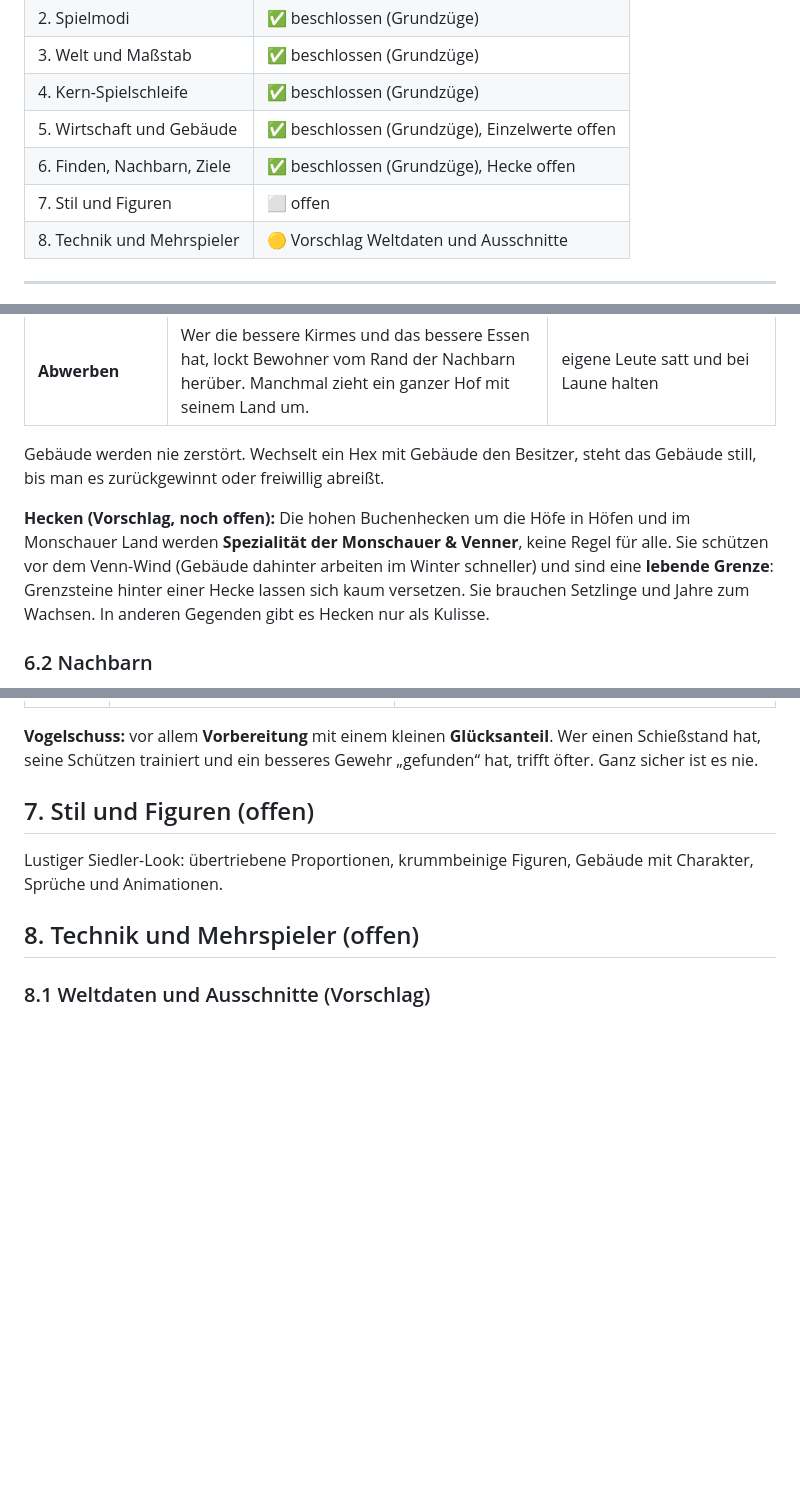
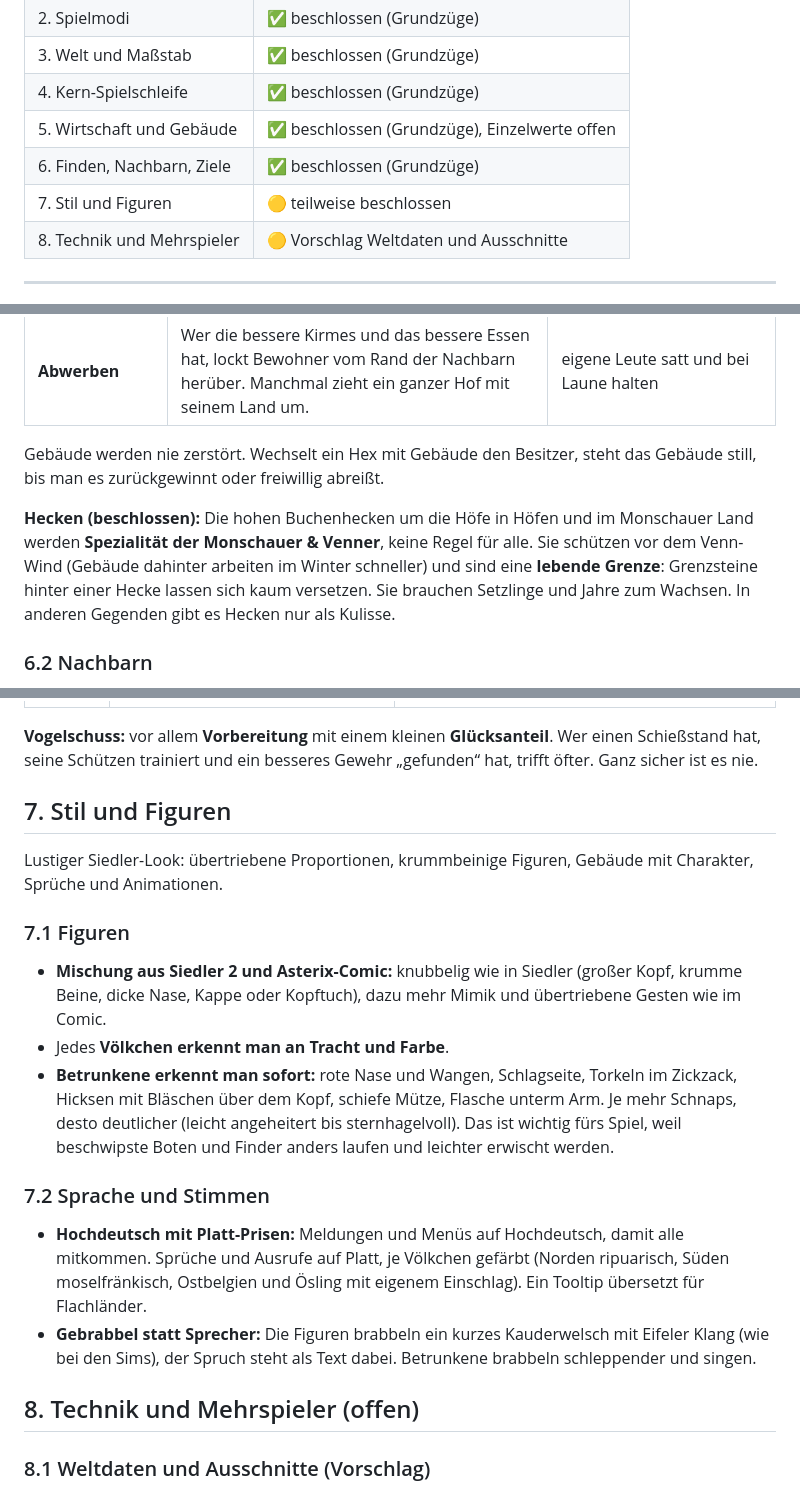
Before and after one commit to wenndemann/die-eifler, a Markdown page: DREHBUCH.md, 3 parts joined by grey strips. GitHub-like rendering; blank space fills up the shorter version.

Commit message:
Drehbuch: Hecken als Monschauer Spezialität beschlossen; Kapitel 7 Figuren (Siedler + Comic, Betrunkene erkennbar), Sprache und Gebrabbel
Co-Authored-By: Claude Opus 5.5 <noreply@anthropic.com>
Claude-Session: https://claude.ai/code/session_01YcHKtQDwDzNzJSiWRmzpU3

```diff
--- a/DREHBUCH.md
+++ b/DREHBUCH.md
@@ -10,8 +10,8 @@ Ein Kapitel gilt als **beschlossen**, wenn wir es gemeinsam durchgesprochen habe
 | 3. Welt und Maßstab | ✅ beschlossen (Grundzüge) |
 | 4. Kern-Spielschleife | ✅ beschlossen (Grundzüge) |
 | 5. Wirtschaft und Gebäude | ✅ beschlossen (Grundzüge), Einzelwerte offen |
-| 6. Finden, Nachbarn, Ziele | ✅ beschlossen (Grundzüge), Hecke offen |
-| 7. Stil und Figuren | ⬜ offen |
+| 6. Finden, Nachbarn, Ziele | ✅ beschlossen (Grundzüge) |
+| 7. Stil und Figuren | 🟡 teilweise beschlossen |
 | 8. Technik und Mehrspieler | 🟡 Vorschlag Weltdaten und Ausschnitte |
 
 ---
@@ -243,7 +243,7 @@ Alle drei Wege sind beschlossen und greifen ineinander:
 
 Gebäude werden nie zerstört. Wechselt ein Hex mit Gebäude den Besitzer, steht das Gebäude still, bis man es zurückgewinnt oder freiwillig abreißt.
 
-**Hecken (Vorschlag, noch offen):** Die hohen Buchenhecken um die Höfe in Höfen und im Monschauer Land werden **Spezialität der Monschauer & Venner**, keine Regel für alle. Sie schützen vor dem Venn-Wind (Gebäude dahinter arbeiten im Winter schneller) und sind eine **lebende Grenze**: Grenzsteine hinter einer Hecke lassen sich kaum versetzen. Sie brauchen Setzlinge und Jahre zum Wachsen. In anderen Gegenden gibt es Hecken nur als Kulisse.
+**Hecken (beschlossen):** Die hohen Buchenhecken um die Höfe in Höfen und im Monschauer Land werden **Spezialität der Monschauer & Venner**, keine Regel für alle. Sie schützen vor dem Venn-Wind (Gebäude dahinter arbeiten im Winter schneller) und sind eine **lebende Grenze**: Grenzsteine hinter einer Hecke lassen sich kaum versetzen. Sie brauchen Setzlinge und Jahre zum Wachsen. In anderen Gegenden gibt es Hecken nur als Kulisse.
 
 ### 6.2 Nachbarn
 
@@ -279,9 +279,20 @@ Beide Feste funktionieren ähnlich: Man baut einen Festplatz, liefert eine Waren
 
 **Vogelschuss:** vor allem **Vorbereitung** mit einem kleinen **Glücksanteil**. Wer einen Schießstand hat, seine Schützen trainiert und ein besseres Gewehr „gefunden“ hat, trifft öfter. Ganz sicher ist es nie.
 
-## 7. Stil und Figuren (offen)
+## 7. Stil und Figuren
 
 Lustiger Siedler-Look: übertriebene Proportionen, krummbeinige Figuren, Gebäude mit Charakter, Sprüche und Animationen.
+
+### 7.1 Figuren
+
+- **Mischung aus Siedler 2 und Asterix-Comic:** knubbelig wie in Siedler (großer Kopf, krumme Beine, dicke Nase, Kappe oder Kopftuch), dazu mehr Mimik und übertriebene Gesten wie im Comic.
+- Jedes **Völkchen erkennt man an Tracht und Farbe**.
+- **Betrunkene erkennt man sofort:** rote Nase und Wangen, Schlagseite, Torkeln im Zickzack, Hicksen mit Bläschen über dem Kopf, schiefe Mütze, Flasche unterm Arm. Je mehr Schnaps, desto deutlicher (leicht angeheitert bis sternhagelvoll). Das ist wichtig fürs Spiel, weil beschwipste Boten und Finder anders laufen und leichter erwischt werden.
+
+### 7.2 Sprache und Stimmen
+
+- **Hochdeutsch mit Platt-Prisen:** Meldungen und Menüs auf Hochdeutsch, damit alle mitkommen. Sprüche und Ausrufe auf Platt, je Völkchen gefärbt (Norden ripuarisch, Süden moselfränkisch, Ostbelgien und Ösling mit eigenem Einschlag). Ein Tooltip übersetzt für Flachländer.
+- **Gebrabbel statt Sprecher:** Die Figuren brabbeln ein kurzes Kauderwelsch mit Eifeler Klang (wie bei den Sims), der Spruch steht als Text dabei. Betrunkene brabbeln schleppender und singen.
 
 ## 8. Technik und Mehrspieler (offen)
 
```
